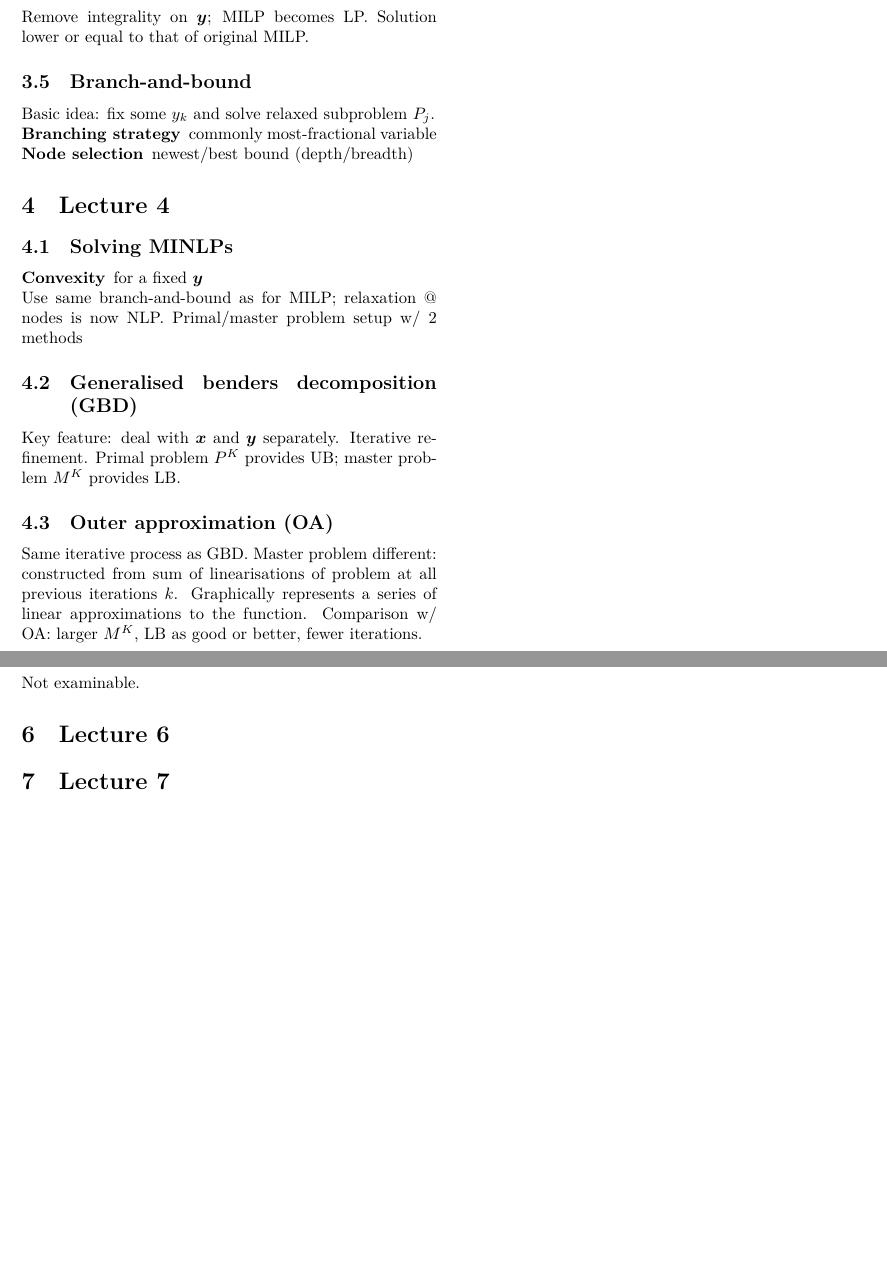
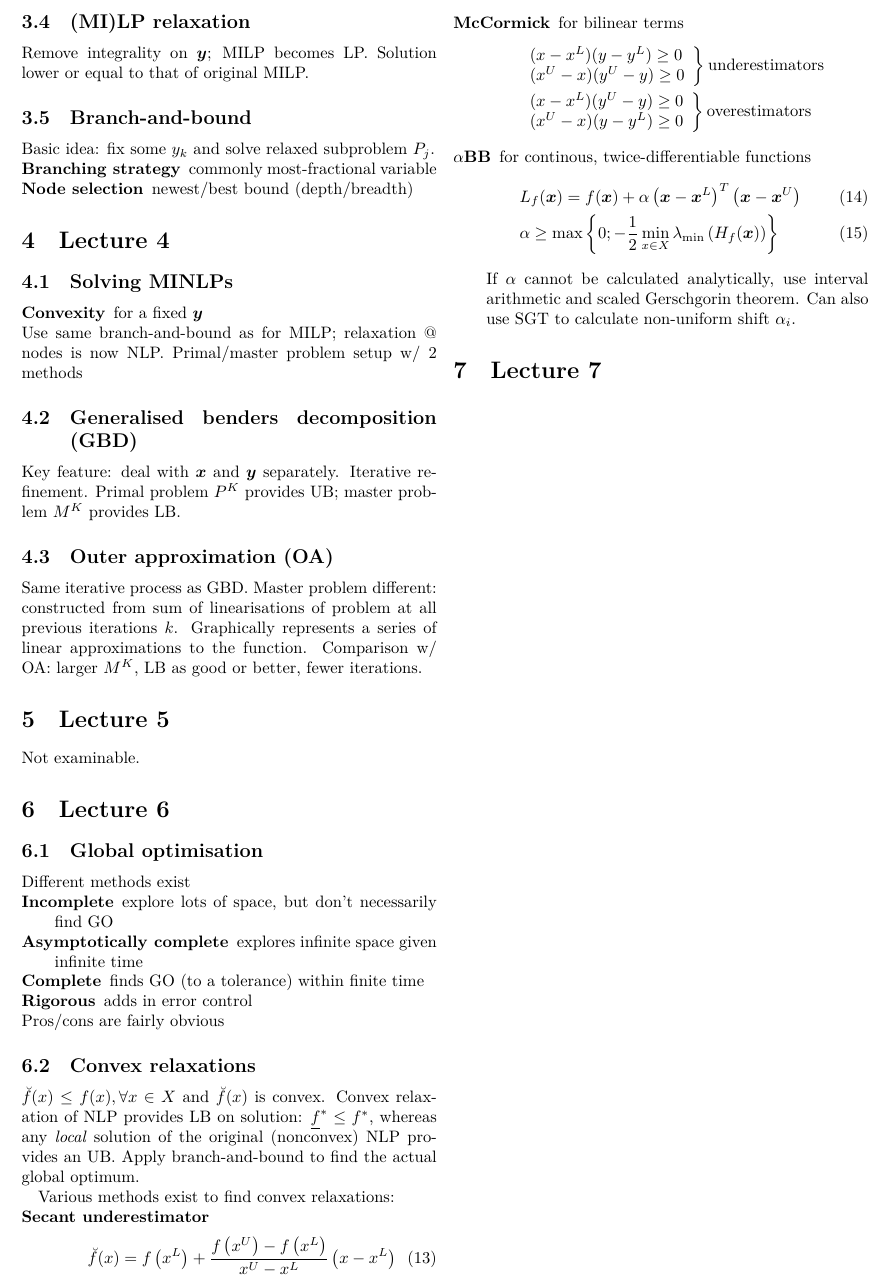
Before and after one commit to atdr/apo-cheat-sheet, a LaTeX document (main.tex): two parts of page 2 of 2 before the commit and part of page 2 of 2 after it, the two joined at a grey line, cut at the place of the change, the shorter picture padded with empty space. Compiled offline with XeLaTeX.

Commit message:
Lecture 6

```diff
--- a/main.tex
+++ b/main.tex
@@ -175,6 +175,44 @@ Comparison w/ OA: larger $M^K$, LB as good or better, fewer iterations.
 Not examinable.
 
 \section{Lecture 6}
+\subsection{Global optimisation}
+Different methods exist
+\begin{description}
+    \item[Incomplete] explore lots of space, but don't necessarily find GO
+    \item[Asymptotically complete] explores infinite space given infinite time
+    \item[Complete] finds GO (to a tolerance) within finite time
+    \item[Rigorous] adds in error control
+\end{description}
+Pros/cons are fairly obvious
+\subsection{Convex relaxations}
+$\breve{f}(x) \leq f(x), \forall x \in X$ and $\breve{f}(x)$ is convex.
+Convex relaxation of NLP provides LB on solution: $\underline{f}^{*} \leq f^{*}$, whereas any \textit{local} solution of the original (nonconvex) NLP provides an UB.
+Apply branch-and-bound to find the actual global optimum.
+
+Various methods exist to find convex relaxations:
+\begin{description}
+    \item[Secant underestimator]
+        \begin{equation}
+            \breve{f}(x)=f\left(x^{L}\right)+\frac{f\left(x^{U}\right)-f\left(x^{L}\right)}{x^{U}-x^{L}}\left(x-x^{L}\right)
+        \end{equation}
+    \item[McCormick] for bilinear terms
+        \begin{gather*}
+            \left.\begin{array}{l}
+                (x-x^L)(y-y^L) \geq 0 \\
+                (x^U-x)(y^U-y) \geq 0
+            \end{array} \right\} \text{underestimators} \\
+            \left.\begin{array}{l}
+                (x-x^L)(y^U-y) \geq 0 \\
+                (x^U-x)(y-y^L) \geq 0
+            \end{array} \right\} \text{overestimators}
+        \end{gather*}
+    \item[$\alpha$BB] for continous, twice-differentiable functions
+        \begin{gather}
+            L_{f}(\boldsymbol{x})=f(\boldsymbol{x})+\alpha\left(\boldsymbol{x}-\boldsymbol{x}^{L}\right)^{T}\left(\boldsymbol{x}-\boldsymbol{x}^{U}\right) \\
+            \alpha \geq \max \left\{0 ;-\frac{1}{2} \min _{x \in X} \lambda_{\min }\left(H_{f}(\boldsymbol{x})\right)\right\}
+        \end{gather}
+        If $\alpha$ cannot be calculated analytically, use interval arithmetic and scaled Gerschgorin theorem. Can also use SGT to calculate non-uniform shift $\alpha_i$.
+\end{description}
 
 \section{Lecture 7}
 
```
